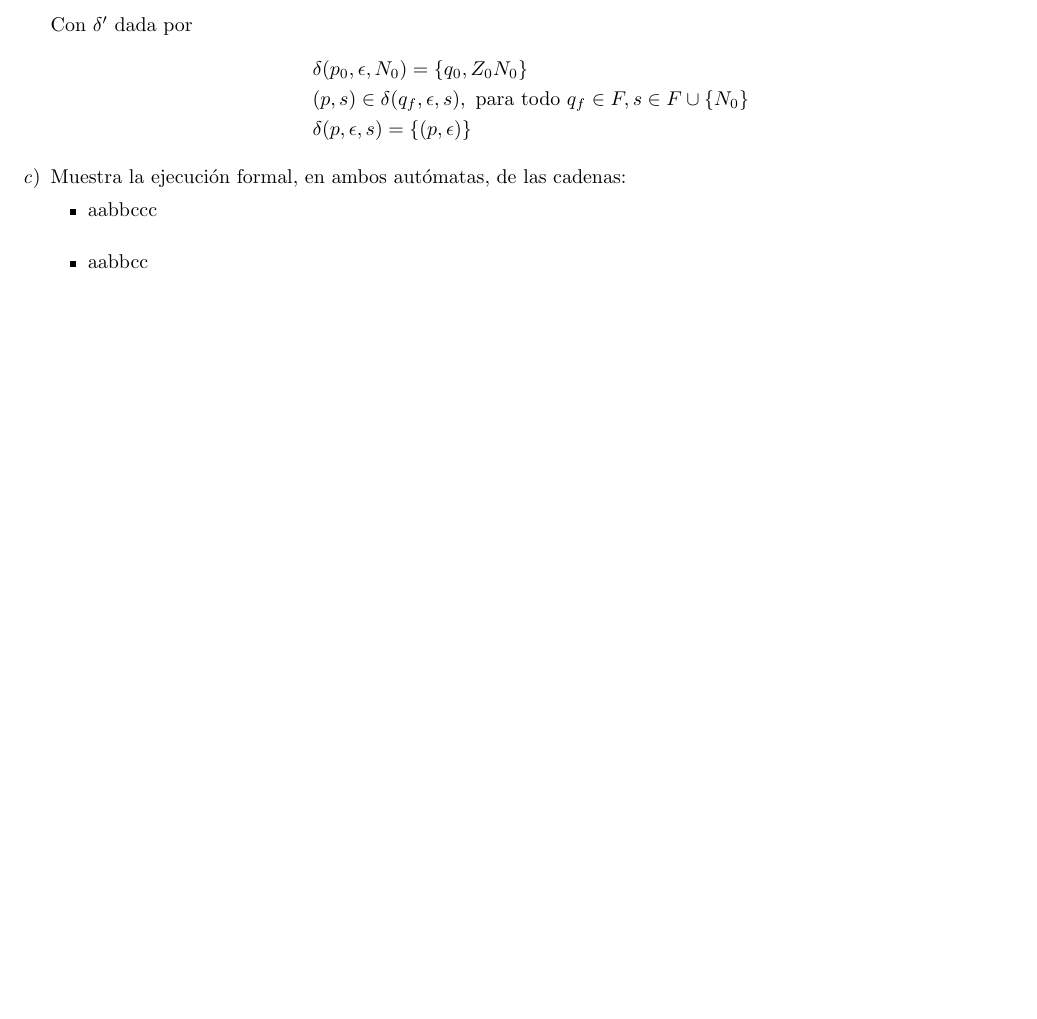
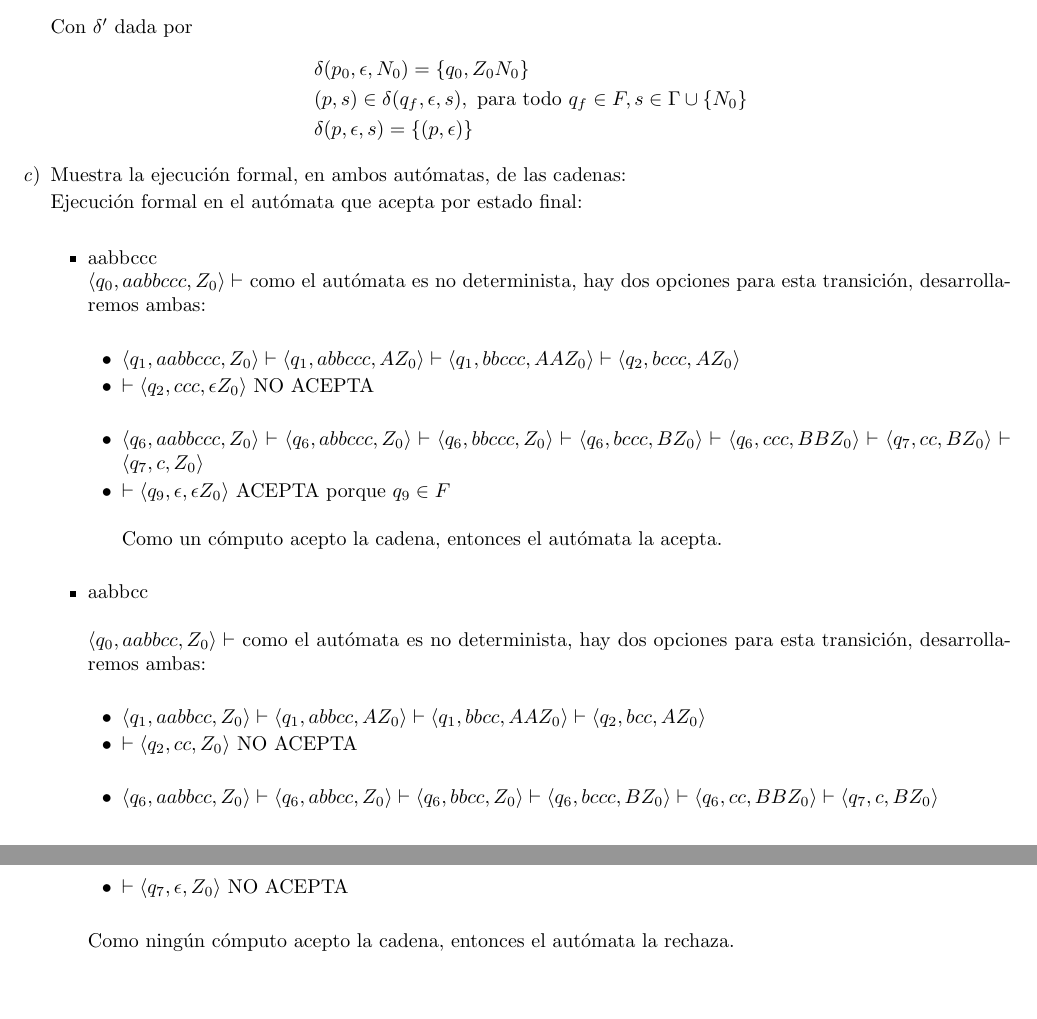
Before and after one commit to quantumautomatas/tarea10, a LaTeX problem sheet (tarea10.tex): part of page 2 of 2 before the commit and two parts of pages 2 and 3 of 3 after it, the two joined at a grey line, cut so that both start at the same text, the shorter picture padded with empty space. Compiled offline with pdfLaTeX.

Commit message:
propuesta ejecuciones

```diff
--- a/tarea10.tex
+++ b/tarea10.tex
@@ -185,21 +185,63 @@
             Con $\delta'$ dada por
             \begin{align*}
             	&\delta(p_0, \epsilon, N_0) = \{q_0, Z_0N_0\}\\
-            	&(p,s) \in \delta(q_f, \epsilon, s), \text{ para todo } q_f \in F, s \in F \cup \{N_0\}\\
+            	&(p,s) \in \delta(q_f, \epsilon, s), \text{ para todo } q_f \in F, s \in \Gamma \cup \{N_0\}\\
             	&\delta(p, \epsilon, s) = \{(p,\epsilon)\}
             \end{align*}
            }
         	\item{
         	Muestra la ejecución formal, en ambos autómatas, de las cadenas:
 
+        	Ejecución formal en el autómata que acepta por estado final:\\
         	\begin{itemize}
         		\item {
         		aabbccc\\
+        		$\langle q_0, aabbccc, Z_0 \rangle \vdash$ como el autómata es no determinista, hay dos opciones para esta transición, desarrollaremos ambas:\\
 
+        		\begin{itemize}
+        			\item {
+        			$\langle q_1, aabbccc, Z_0 \rangle \vdash \langle q_1, abbccc, AZ_0 \rangle \vdash \langle q_1, bbccc, AAZ_0 \rangle \vdash  \langle q_2, bccc, AZ_0 \rangle$
+        			}
+        			\item {
+        			$\vdash \langle q_2, ccc, \epsilon Z_0 \rangle$  NO ACEPTA\\
+        			}
+        		\end{itemize}
+
+        		\begin{itemize}
+        			\item {
+        				$\langle q_6, aabbccc, Z_0 \rangle \vdash \langle q_6, abbccc, Z_0 \rangle \vdash \langle q_6, bbccc, Z_0 \rangle \vdash  \langle q_6, bccc, BZ_0 \rangle \vdash  \langle q_6, ccc, BBZ_0 \rangle \vdash \langle q_7, cc, BZ_0 \rangle \vdash \langle q_7, c, Z_0 \rangle$
+        			}
+        			\item {
+        			$\vdash \langle q_9, \epsilon, \epsilon Z_0 \rangle$ ACEPTA porque $q_9 \in F$\\
+        			}
+
+        			Como un cómputo acepto la cadena, entonces el autómata la acepta.\\
+        		\end{itemize}
 
         		}
         		\item {
         		aabbcc\\
+
+        		$\langle q_0, aabbcc, Z_0 \rangle \vdash$ como el autómata es no determinista, hay dos opciones para esta transición, desarrollaremos ambas:\\
+
+        		\begin{itemize}
+        			\item {
+        				$\langle q_1, aabbcc, Z_0 \rangle \vdash \langle q_1, abbcc, AZ_0 \rangle \vdash \langle q_1, bbcc, AAZ_0 \rangle \vdash \langle q_2, bcc, AZ_0 \rangle $
+        			}
+        			\item {
+        				$\vdash \langle q_2, cc, Z_0 \rangle$  NO ACEPTA\\
+        			}
+        		\end{itemize}
+
+        		\begin{itemize}
+        		\item {
+        			$\langle q_6, aabbcc, Z_0 \rangle \vdash \langle q_6, abbcc, Z_0 \rangle \vdash \langle q_6, bbcc, Z_0 \rangle \vdash  \langle q_6, bccc, BZ_0 \rangle \vdash  \langle q_6, cc, BBZ_0 \rangle \vdash \langle q_7, c, BZ_0 \rangle$
+        		}
+        		\item {
+        			$\vdash \langle q_7, \epsilon, Z_0 \rangle$ NO ACEPTA\\
+        		}
+        		\end{itemize}
+        		Como ningún cómputo acepto la cadena, entonces el autómata la rechaza.\\
 
         		}
         	\end{itemize}
```
Also changed, not shown: tarea10.pdf, tarea10.tex (2 more changed lines).
